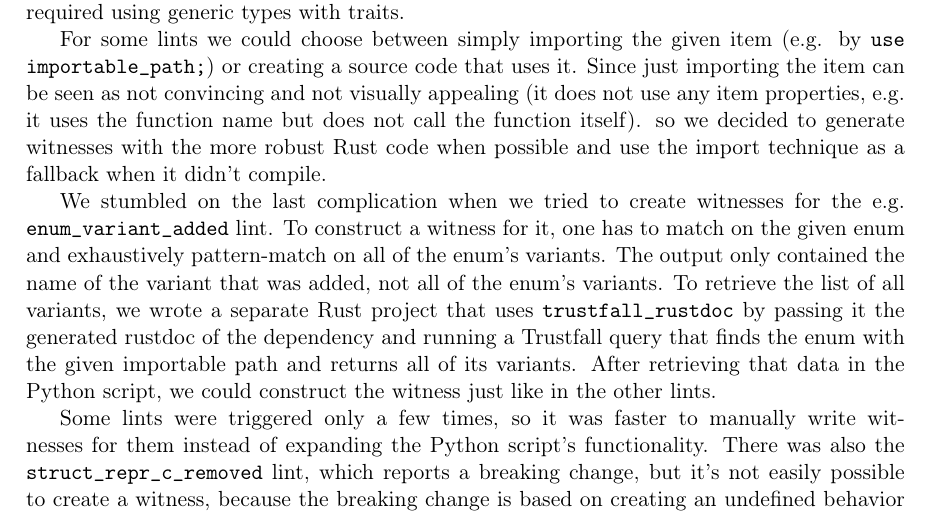
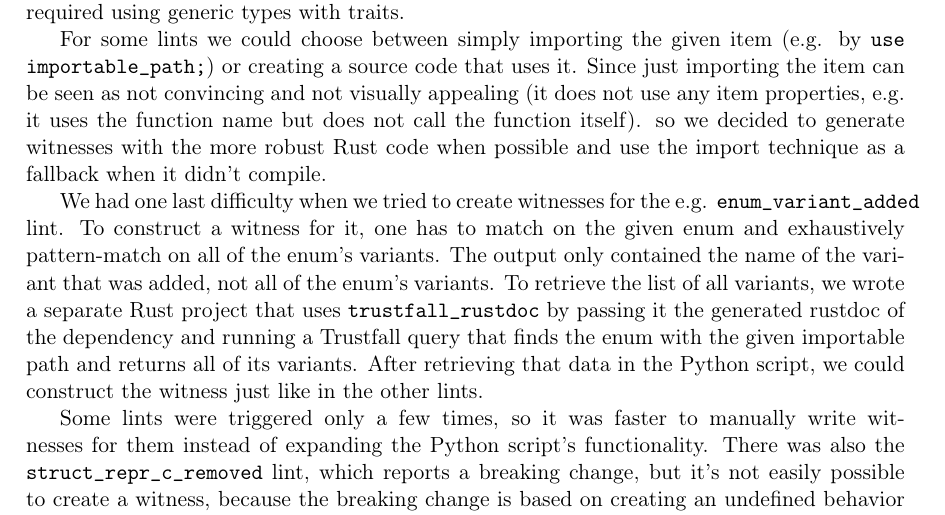
Before and after one commit to tonowak/bachelors-thesis, a LaTeX thesis (thesis-en.tex): part of page 33 of 43, cut so that both start at the same text. Compiled offline with pdfLaTeX.

Commit message:
Update thesis-en.tex
Co-authored-by: Bartosz Smolarczyk <92160712+SmolSir@users.noreply.github.com>

```diff
--- a/thesis-en.tex
+++ b/thesis-en.tex
@@ -892,7 +892,7 @@ e.g. it uses the function name but does not call the function itself).
 so we decided to generate witnesses with the more robust Rust code when possible
 and use the import technique as a fallback when it didn't compile.
 
-We stumbled on the last complication when we tried to create witnesses for the e.g. \texttt{enum\_variant\_added} lint.
+We had one last difficulty when we tried to create witnesses for the e.g. \texttt{enum\_variant\_added} lint.
 To construct a witness for it, one has to match on the given enum and exhaustively pattern-match
 on all of the enum's variants. The output only contained the name of the variant that was added,
 not all of the enum's variants. To retrieve the list of all variants, we wrote a separate
```
